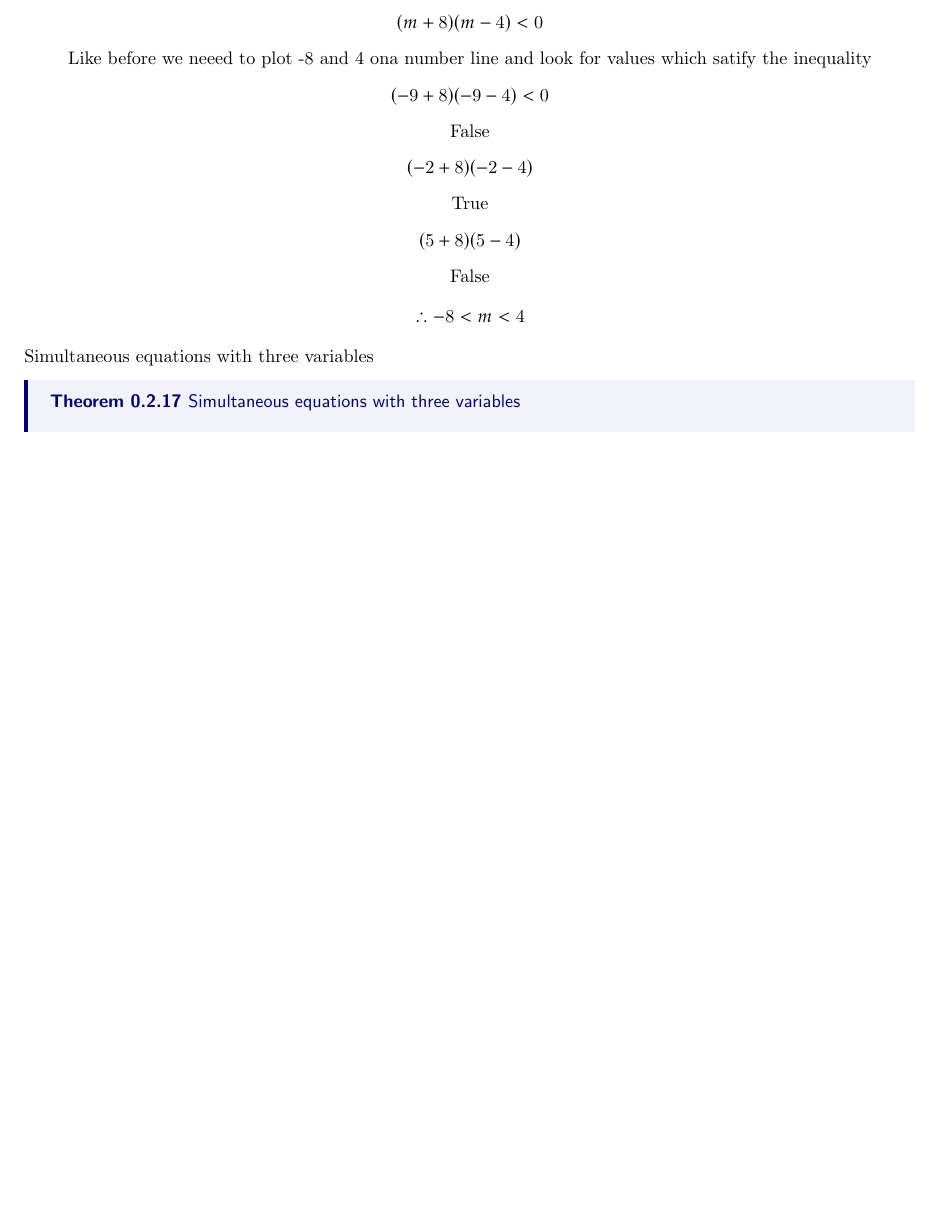
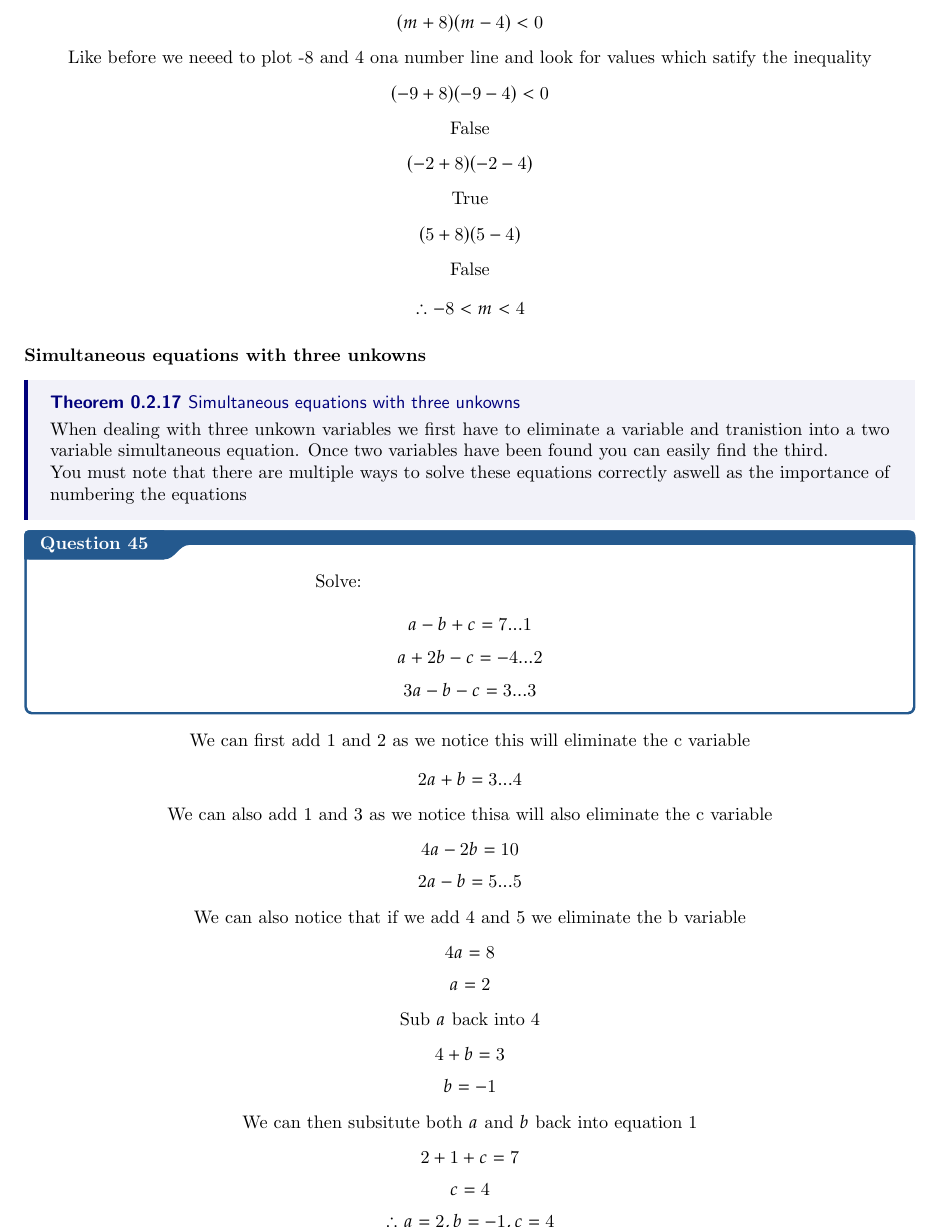
Before and after one commit to T300Y/Y11-MATHS-NOTES, a LaTeX thesis (Y11 MATHS NOTES.tex): part of page 22 of 22, cut so that both start at the same text, the shorter picture padded with empty space. The pictures show the PDF file Y11 MATHS NOTES.pdf that the author committed with the source.

Commit message:
Finished Simultaneous Equations with three unkowns

```diff
--- a/Y11 MATHS NOTES.tex
+++ b/Y11 MATHS NOTES.tex
@@ -696,8 +696,40 @@ $$(5+8)(5-4)$$
 \begin{center}
     $\therefore -8<m<4$
 \end{center}
-\subsubssection{Simultaneous equations with three variables}
-\thm{Simultaneous equations with three variables}{
+\subsubsection{Simultaneous equations with three unkowns}
+\thm{Simultaneous equations with three unkowns}{
+    When dealing with three unkown variables we first have to eliminate a variable and tranistion into a two variable simultaneous equation. Once two variables have been found you can easily find the third.
+    \newline
+    You must note that there are multiple ways to solve these equations correctly aswell as the importance of numbering the equations
 
 }
+\qs{}{\begin{center}Solve: \newline $$a-b+c=7...1$$ $$a+2b-c=-4...2$$  $$3a-b-c=3...3$$ \end{center}}
+\begin{center}
+    We can first add 1 and 2 as we notice this will eliminate the c variable
+\end{center}
+$$2a+b=3...4$$
+\begin{center}
+    We can also add 1 and 3 as we notice thisa will also eliminate the c  variable
+\end{center}
+$$4a-2b=10$$
+$$2a-b=5...5$$
+\begin{center}
+    We can also notice that if we add 4 and 5 we eliminate the b variable
+\end{center}
+$$4a=8$$
+$$a=2$$
+\begin{center}
+    Sub $a$ back into 4
+\end{center}
+$$4+b=3$$
+$$b=-1$$
+\begin{center}
+    We can then subsitute both $a$ and $b$ back into equation 1
+\end{center}
+$$2+1+c=7$$
+$$c=4$$
+$$\therefore a =2, b = -1,c =4$$
+
+
+
 \end{document}
```
Also changed, not shown: Y11 MATHS NOTES.pdf.
